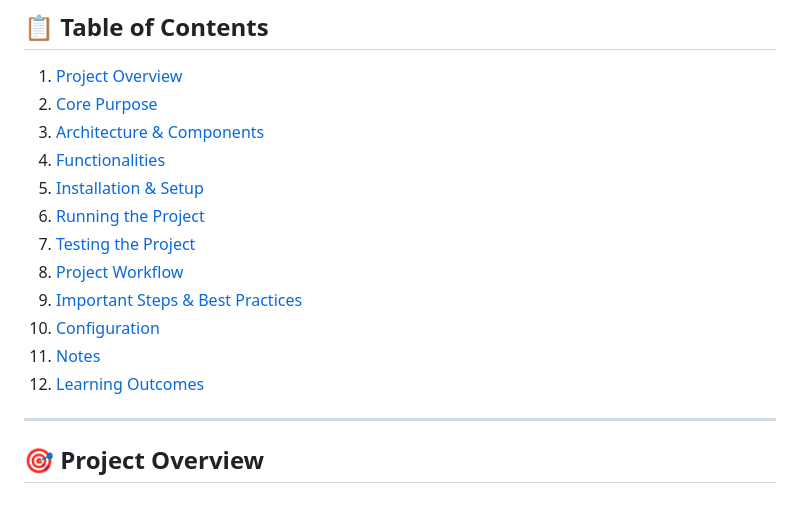
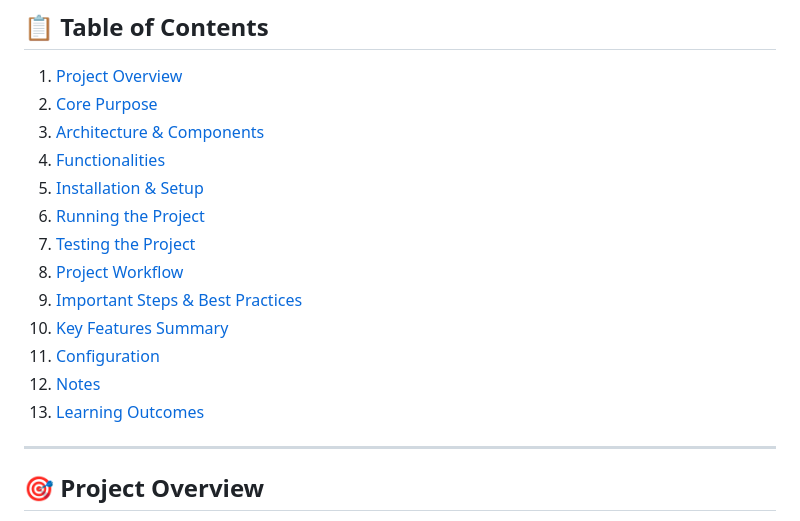
Before and after one commit to PreetamDivakar/capstone, a Markdown page: PROJECT_EXPLANATION.md, the part around one of its changes. Rendered like a GitHub page.

```diff
--- a/PROJECT_EXPLANATION.md
+++ b/PROJECT_EXPLANATION.md
@@ -9,10 +9,11 @@
 6. [Running the Project](#running-the-project)
 7. [Testing the Project](#testing-the-project)
 8. [Project Workflow](#project-workflow)
-9. [Important Steps & Best Practices](#important-steps--best-practices)
-10. [Configuration](#configuration)
-11. [Notes](#notes)
-12. [Learning Outcomes](#learning-outcomes)
+9. [Important Steps & Best Practices](#important-steps-best-practices)
+10. [Key Features Summary](#key-features-summary)
+11. [Configuration](#configuration)
+12. [Notes](#notes)
+13. [Learning Outcomes](#learning-outcomes)
 
 ---
 
```
Also changed, not shown: other parts of PROJECT_EXPLANATION.md (+15 -2 lines).
